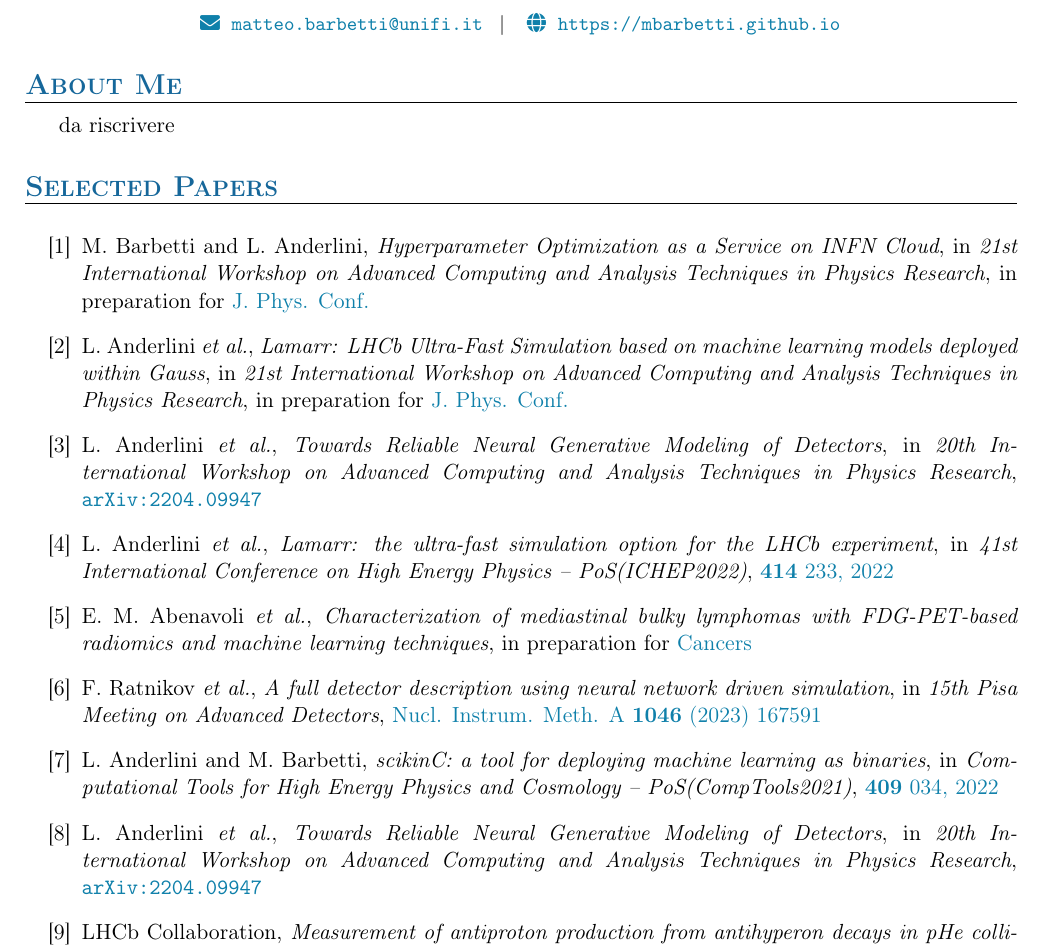
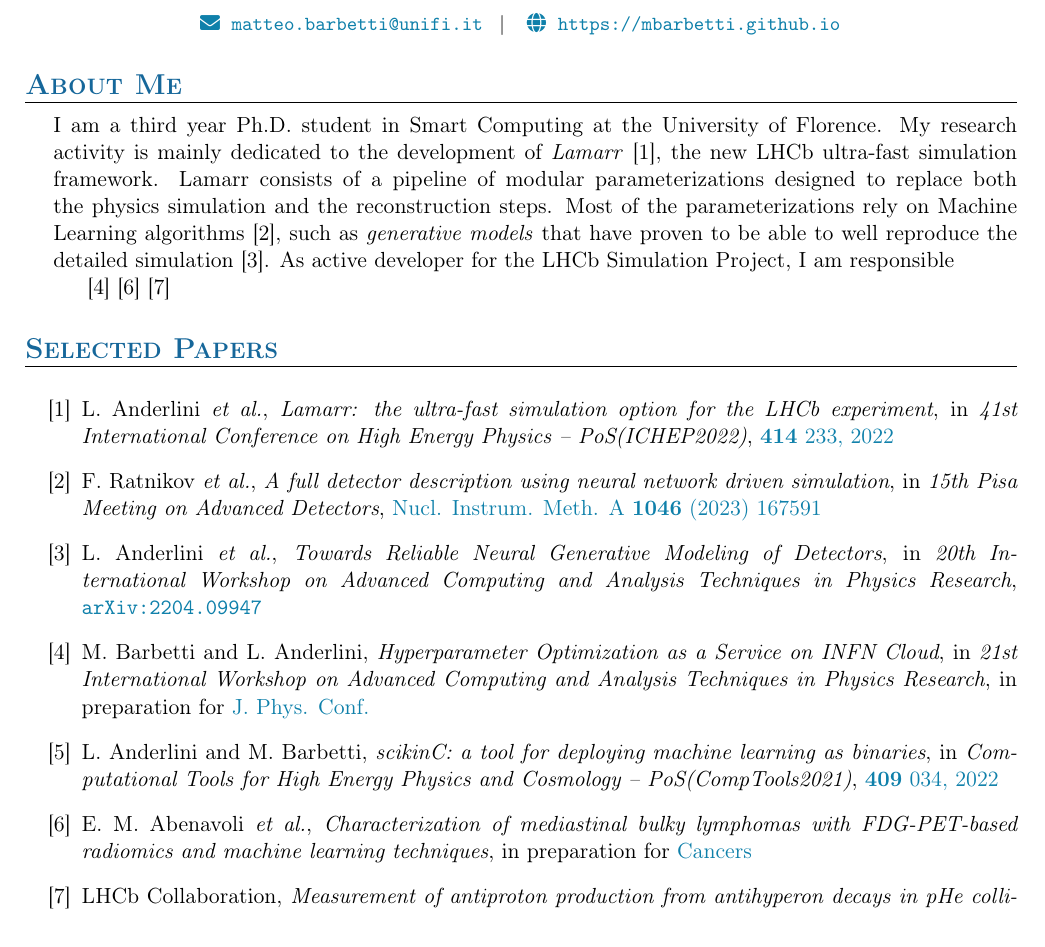
Before and after one commit to mbarbetti/cv-barbetti, a LaTeX CV (academic-cv/infn-applications/src/main.tex, which reads academic-cv/infn-applications/src/aboutme.tex, academic-cv/infn-applications/src/education.tex, academic-cv/infn-applications/src/publications.tex): part of page 1 of 6, cut so that both start at the same text. Compiled offline with pdfLaTeX.

Commit message:
updates for academic cv

```diff
--- a/academic-cv/infn-applications/src/aboutme.tex
+++ b/academic-cv/infn-applications/src/aboutme.tex
@@ -1,2 +1,24 @@
 \section*{About Me}
-da riscrivere
+\begin{cvcontent}
+  I am a third year Ph.D. student in Smart Computing at the
+  University of Florence. My research activity is mainly
+  dedicated to the development of \emph{Lamarr}
+  \ref{item:lamarr-ichep}, the new LHCb ultra-fast
+  simulation framework. Lamarr consists of a pipeline
+  of modular parameterizations designed to replace both
+  the physics simulation and the reconstruction steps.
+  Most of the parameterizations rely on Machine Learning
+  algorithms \ref{item:gan-pm}, such as \emph{generative
+  models} that have proven to be able to well reproduce
+  the detailed simulation \ref{item:gan-acat}. As active
+  developer for the LHCb Simulation Project, I am responsible
+
+
+
+
+  %Once trained, the models are ready to be integrated with the LHCb software stack \ref{item:scikinc}.
+
+  \ref{item:hopaas}
+  \ref{item:phys-med}
+  \ref{item:smog-pub}
+\end{cvcontent}
--- a/academic-cv/infn-applications/src/education.tex
+++ b/academic-cv/infn-applications/src/education.tex
@@ -8,5 +8,3 @@
 
 \newcommand{\scholarship}[1]
   {\normalsize \color{maincolor} {#1}}
-
-\newcommand{\activity}[1]
@@ -43,5 +36,7 @@
+  \end{itemize*}}\\ [1.5mm]
   \ul{Advisory Board:} Lucio Anderlini, Denis Derkach, Michael Williams
-  \\ [5mm]
+%  \\ [5mm]
+  \newpage\noindent
   %%%
   %%%  MSC : PARTICLE PHYSICS
   %%% ========================
--- a/academic-cv/infn-applications/src/publications.tex
+++ b/academic-cv/infn-applications/src/publications.tex
@@ -6,47 +6,42 @@
 \begin{cvcontent}
  \begin{enumerate}[label={[\arabic*]}, leftmargin=1cm]
     %
-    \item M. Barbetti and L. Anderlini,
+    \item \label{item:lamarr-ichep} L. Anderlini \emph{et al.},
+    \emph{Lamarr: the ultra-fast simulation option for the LHCb experiment},
+    in \emph{41st International Conference on High Energy Physics -- PoS(ICHEP2022)},
+    \href{https://doi.org/10.22323/1.414.0233}{\textbf{414} 233, 2022}
+    %
+%    \item \label{item:lamarr-acat} L. Anderlini \emph{et al.},
+%    \emph{Lamarr: LHCb Ultra-Fast Simulation based on machine learning models deployed within Gauss},
+%    in \emph{21st International Workshop on Advanced Computing and Analysis Techniques in Physics Research},
+%    in preparation for \href{https://iopscience.iop.org/journal/1742-6596}{J. Phys. Conf.}
+    %
+    \item \label{item:gan-pm} F. Ratnikov \emph{et al.},
+    \emph{A full detector description using neural network driven simulation},
+    in \emph{15th Pisa Meeting on Advanced Detectors},
+    \href{https://doi.org/10.1016/j.nima.2022.167591}{Nucl. Instrum. Meth. A \textbf{1046} (2023) 167591}
+    %
+    \sloppy
+    \item \label{item:gan-acat} L. Anderlini \emph{et al.},
+    \emph{Towards Reliable Neural Generative Modeling of Detectors},
+    in \emph{20th International Workshop on Advanced Computing and Analysis Techniques in Physics Research},
+    \arxiv{2204.09947}
+    %
+    \item \label{item:hopaas} M. Barbetti and L. Anderlini,
     \emph{Hyperparameter Optimization as a Service on INFN Cloud},
     in \emph{21st International Workshop on Advanced Computing and Analysis Techniques in Physics Research},
     in preparation for \href{https://iopscience.iop.org/journal/1742-6596}{J. Phys. Conf.}
     %
-    \item L. Anderlini \emph{et al.},
-    \emph{Lamarr: LHCb Ultra-Fast Simulation based on machine learning models deployed within Gauss},
-    in \emph{21st International Workshop on Advanced Computing and Analysis Techniques in Physics Research},
-    in preparation for \href{https://iopscience.iop.org/journal/1742-6596}{J. Phys. Conf.}
-    %
-    \sloppy
-    \item L. Anderlini \emph{et al.},
-    \emph{Towards Reliable Neural Generative Modeling of Detectors},
-    in \emph{20th International Workshop on Advanced Computing and Analysis Techniques in Physics Research},
-    \arxiv{2204.09947}
-    %
-    \item L. Anderlini \emph{et al.},
-    \emph{Lamarr: the ultra-fast simulation option for the LHCb experiment},
-    in \emph{41st International Conference on High Energy Physics -- PoS(ICHEP2022)},
-    \href{https://doi.org/10.22323/1.414.0233}{\textbf{414} 233, 2022}
-    %
-    \item E. M. Abenavoli \emph{et al.},
-    \emph{Characterization of mediastinal bulky lymphomas with FDG-PET-based radiomics and machine learning techniques},
-    in preparation for \href{https://www.mdpi.com/journal/cancers}{Cancers}
-    %
-    \item F. Ratnikov \emph{et al.},
-    \emph{A full detector description using neural network driven simulation},
-    in \emph{15th Pisa Meeting on Advanced Detectors},
-    \href{https://doi.org/10.1016/j.nima.2022.167591}{Nucl. Instrum. Meth. A \textbf{1046} (2023) 167591}
-    %
-    \item L. Anderlini and M. Barbetti,
+    \item \label{item:scikinc} L. Anderlini and M. Barbetti,
     \emph{scikinC: a tool for deploying machine learning as binaries},
     in \emph{Computational Tools for High Energy Physics and Cosmology -- PoS(CompTools2021)},
     \href{https://doi.org/10.22323/1.409.0034}{\textbf{409} 034, 2022}
     %
-    \item L. Anderlini \emph{et al.},
-    \emph{Towards Reliable Neural Generative Modeling of Detectors},
-    in \emph{20th International Workshop on Advanced Computing and Analysis Techniques in Physics Research},
-    \arxiv{2204.09947}
+    \item \label{item:phys-med} E. M. Abenavoli \emph{et al.},
+    \emph{Characterization of mediastinal bulky lymphomas with FDG-PET-based radiomics and machine learning techniques},
+    in preparation for \href{https://www.mdpi.com/journal/cancers}{Cancers}
     %
-    \item LHCb Collaboration,
+    \item \label{item:smog-pub} LHCb Collaboration,
     \emph{Measurement of antiproton production from antihyperon decays in pHe collisions at $\sqrt{s_{\rm{NN}}}=110~\rm{GeV}$},
     \arxiv{2205.09009}
     %
```
Also changed, not shown: academic-cv/infn-applications/src/experience.tex (+28 -14 lines), academic-cv/infn-applications/src/education.tex (11 more changed lines).
